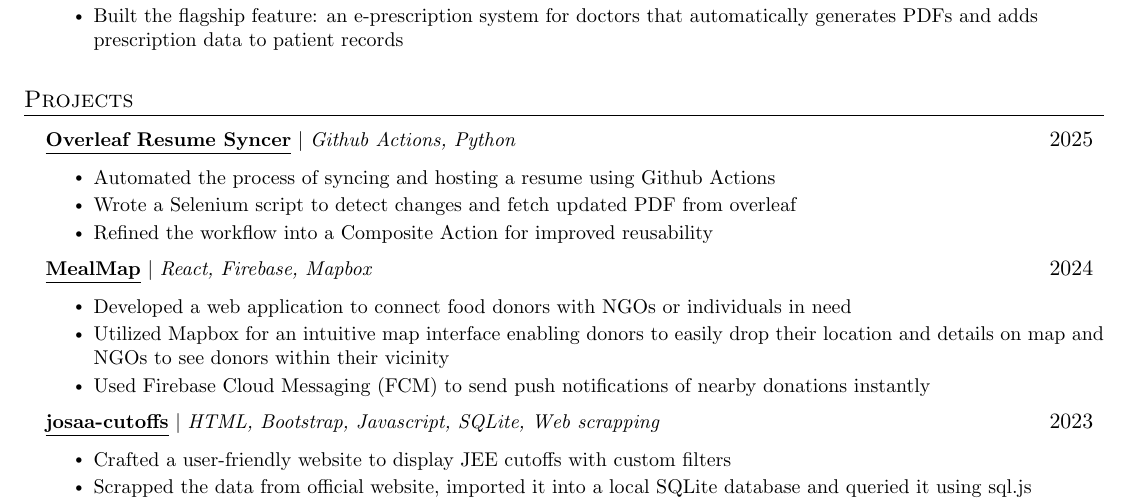
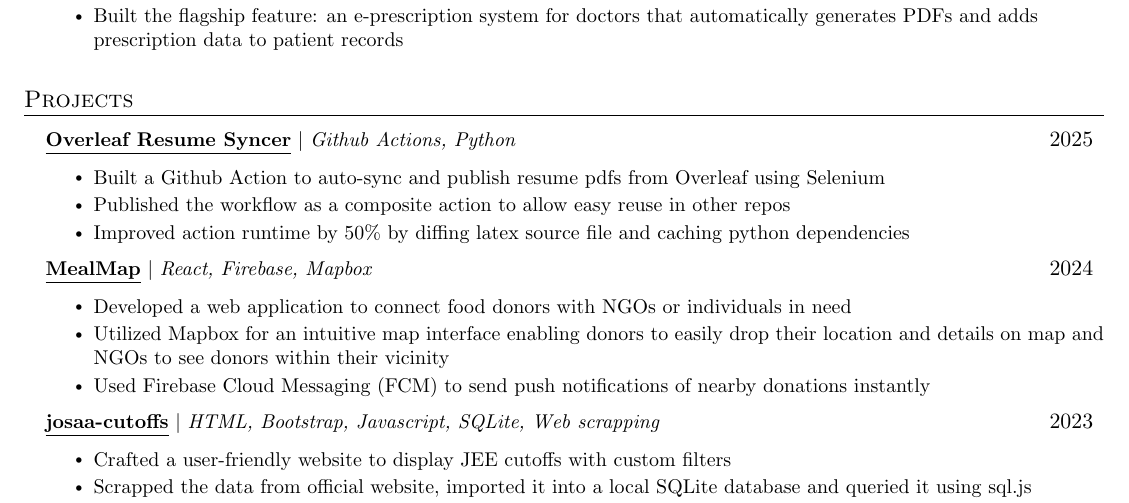
Before and after one commit to Sbrjt/resume, a LaTeX CV (resume.tex): part of the page, cut so that both start at the same text. Compiled offline with pdfLaTeX.

Commit message:
Resume updated

```diff
--- a/resume.tex
+++ b/resume.tex
@@ -184,9 +184,9 @@
         \resumeProjectHeading
           {\textbf{\href{https://github.com/Sbrjt/overleaf-resume-downloader}{\href{}{\underline{Overleaf Resume Syncer}}}}  $|$ \emph{Github Actions, Python}}{2025}
           \resumeItemListStart
-            \resumeItem{Automated the process of syncing and hosting a resume using Github Actions}
-            \resumeItem{Wrote a Selenium script to detect changes and fetch updated PDF from overleaf}
-            \resumeItem{Refined the workflow into a Composite Action for improved reusability}
+            \resumeItem{Built a Github Action to auto-sync and publish resume pdfs from Overleaf using Selenium}
+            \resumeItem{Published the workflow as a composite action to allow easy reuse in other repos}
+             \resumeItem{Improved action runtime by 50\% by diffing latex source file and caching python dependencies}
           \resumeItemListEnd
         \resumeProjectHeading
           {\textbf{\href{https://github.com/Sbrjt/MealMap}{\href{}{\underline{MealMap}}}}  $|$ \emph{React, Firebase, Mapbox}}{2024}
```
Also changed, not shown: resume.pdf.
